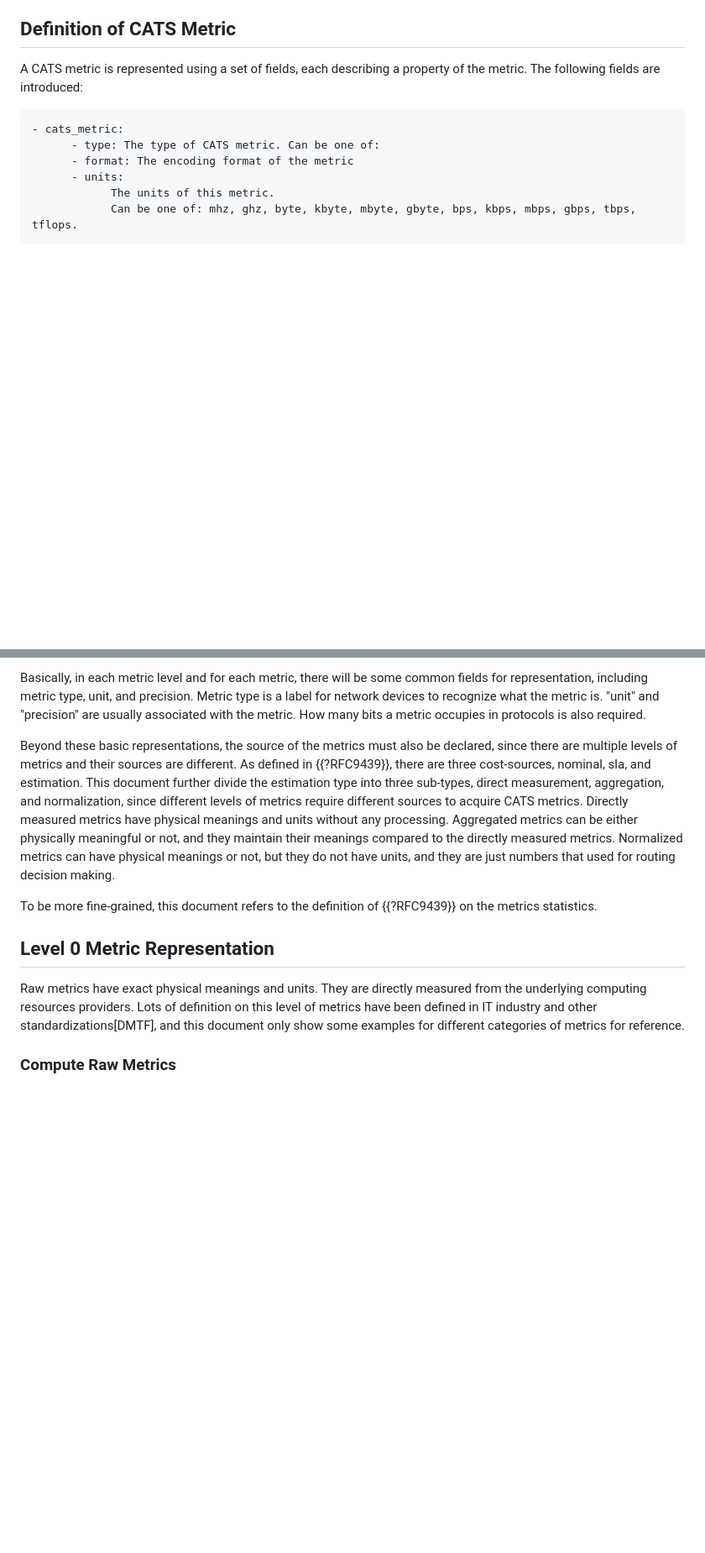
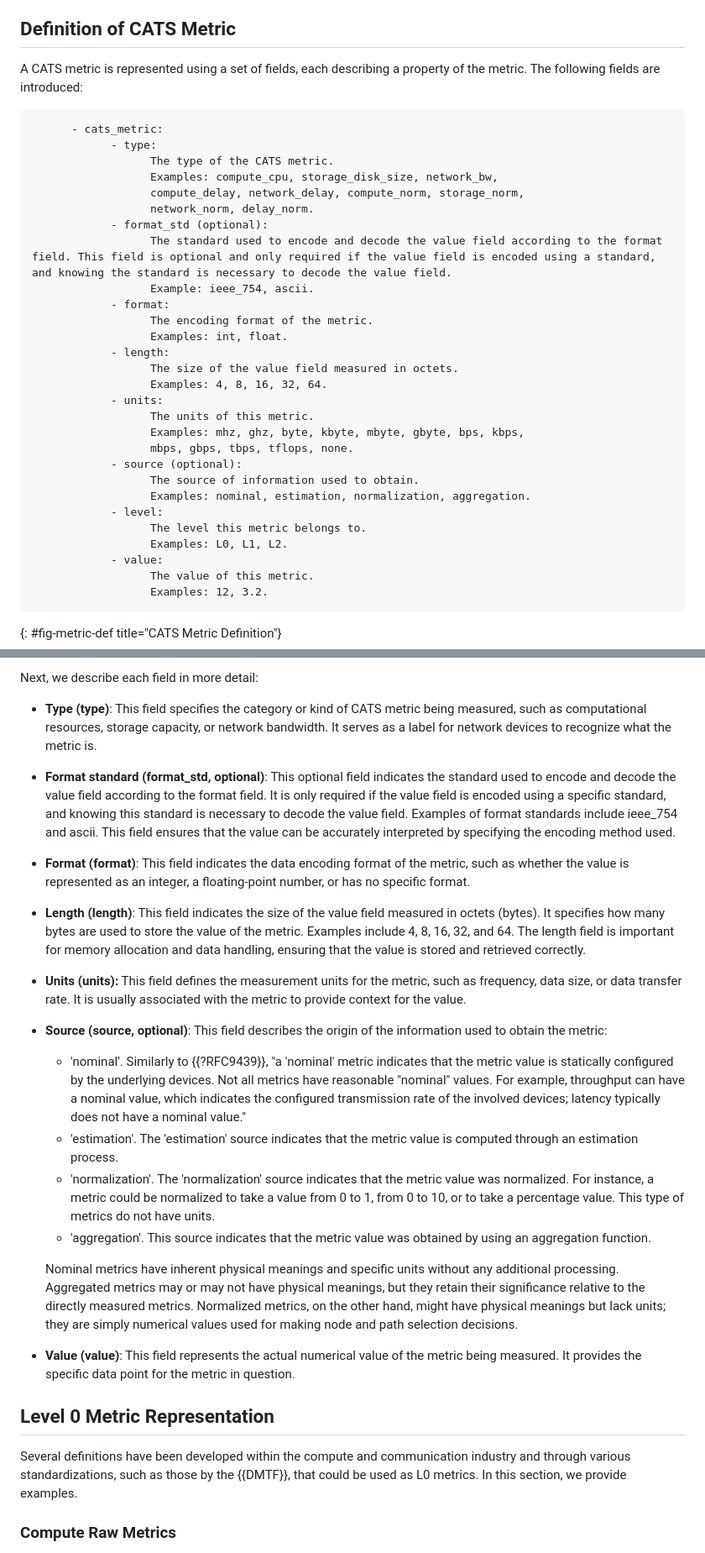
Before and after one commit to VMatrix1900/draft-cats-metric-definition, a Markdown page: draft-ysl-cats-metric-definition.md, 2 parts joined by grey strips. Shown at 84% size. Rendered like a GitHub page; blank space fills up the shorter version.

Commit message:
Updated metric specification

```diff
--- a/draft-ysl-cats-metric-definition.md
+++ b/draft-ysl-cats-metric-definition.md
@@ -170,10 +172,34 @@ This section includes the detailed representation of the CATS metrics. The desig
 A CATS metric is represented using a set of fields, each describing a property of the metric. The following fields are introduced:
 
 ~~~
-- cats_metric:
-      - type: The type of CATS metric. Can be one of:
-      - format: The encoding format of the metric
-      - units:
-            The units of this metric.
-            Can be one of: mhz, ghz, byte, kbyte, mbyte, gbyte, bps, kbps, mbps, gbps, tbps, tflops.
+      - cats_metric:
+            - type:
+                  The type of the CATS metric.
+                  Examples: compute_cpu, storage_disk_size, network_bw,
+                  compute_delay, network_delay, compute_norm, storage_norm,
+                  network_norm, delay_norm.
+            - format_std (optional):
+                  The standard used to encode and decode the value field according to the format field. This field is optional and only required if the value field is encoded using a standard, and knowing the standard is necessary to decode the value field.
+                  Example: ieee_754, ascii.
+            - format:
+                  The encoding format of the metric.
+                  Examples: int, float.
+            - length:
+                  The size of the value field measured in octets.
+                  Examples: 4, 8, 16, 32, 64.
+            - units:
+                  The units of this metric.
+                  Examples: mhz, ghz, byte, kbyte, mbyte, gbyte, bps, kbps,
+                  mbps, gbps, tbps, tflops, none.
+            - source (optional):
+                  The source of information used to obtain.
+                  Examples: nominal, estimation, normalization, aggregation.
+            - level:
+                  The level this metric belongs to.
+                  Examples: L0, L1, L2.
+            - value:
+                  The value of this metric.
+                  Examples: 12, 3.2.
+~~~
+{: #fig-metric-def title="CATS Metric Definition"}
 
@@ -183,15 +209,35 @@ A CATS metric is represented using a set of fields, each describing a property o
 
 
-Basically, in each metric level and for each metric, there will be some common fields for representation, including metric type, unit, and precision.  Metric type is a label for network devices to recognize what the metric is. "unit" and "precision" are usually associated with the metric.  How many bits a metric occupies in protocols is also required.
+Next, we describe each field in more detail:
 
-Beyond these basic representations, the source of the metrics must also be declared, since there are multiple levels of metrics and their sources are different.  As defined in {{?RFC9439}}, there are three cost-sources, nominal, sla, and estimation.  This document further divide the estimation type into three sub-types, direct measurement, aggregation, and normalization, since different levels of metrics require different sources to acquire CATS metrics.  Directly measured metrics have physical meanings and units without any processing. Aggregated metrics can be either physically meaningful or not, and they maintain their meanings compared to the directly measured metrics.  Normalized metrics can have physical meanings or not, but they do not have units, and they are just numbers that used for routing decision making.
+- **Type (type)**: This field specifies the category or kind of CATS metric being measured, such as computational resources, storage capacity, or network bandwidth. It serves as a label for network devices to recognize what the metric is.
 
-To be more fine-grained, this document refers to the definition of {{?RFC9439}}  on the metrics statistics.
+- **Format standard (format_std, optional)**: This optional field indicates the standard used to encode and decode the value field according to the format field. It is only required if the value field is encoded using a specific standard, and knowing this standard is necessary to decode the value field. Examples of format standards include ieee_754 and ascii. This field ensures that the value can be accurately interpreted by specifying the encoding method used.
+
+- **Format (format)**: This field indicates the data encoding format of the metric, such as whether the value is represented as an integer, a floating-point number, or has no specific format.
+
+- **Length (length)**: This field indicates the size of the value field measured in octets (bytes). It specifies how many bytes are used to store the value of the metric. Examples include 4, 8, 16, 32, and 64. The length field is important for memory allocation and data handling, ensuring that the value is stored and retrieved correctly.
+
+- **Units (units):** This field defines the measurement units for the metric, such as frequency, data size, or data transfer rate. It is usually associated with the metric to provide context for the value.
+
+- **Source (source, optional)**: This field describes the origin of the information used to obtain the metric:
+
+    - 'nominal'. Similarly to {{?RFC9439}}, "a 'nominal' metric indicates that the metric value is statically configured by the underlying devices.  Not all metrics have reasonable "nominal" values.  For example, throughput can have a nominal value, which indicates the configured transmission rate of the involved devices; latency typically does not have a nominal value."
+    - 'estimation'. The 'estimation' source indicates that the metric value is computed through an estimation process.
+    - 'normalization'. The 'normalization' source indicates that the metric value was normalized. For instance, a metric could be normalized to take a value from 0 to 1, from 0 to 10, or to take a percentage value. This type of metrics do not have units.
+    - 'aggregation'. This source indicates that the metric value was obtained by using an aggregation function.
+
+    Nominal metrics have inherent physical meanings and specific units without any additional processing. Aggregated metrics may or may not have physical meanings, but they retain their significance relative to the directly measured metrics. Normalized metrics, on the other hand, might have physical meanings but lack units; they are simply numerical values used for making node and path selection decisions.
+
+- **Value (value)**: This field represents the actual numerical value of the metric being measured. It provides the specific data point for the metric in question.
 
 ## Level 0 Metric Representation
 
-Raw metrics have exact physical meanings and units.  They are directly measured from the underlying computing resources providers.
-   Lots of definition on this level of metrics have been defined in IT industry and other standardizations[DMTF], and this document only show some examples for different categories of metrics for reference.
+<!-- Note JRG: It is possible for a L0 metric to be unitless, isn't it? That is, an implementor could decide to provide a score as an L0 metric.  -->
+
+Several definitions have been developed within the compute and communication industry and through various standardizations, such as those by the {{DMTF}}, that could be used as L0 metrics. In this section, we provide examples.
+
+<!-- TODO: next step would be to update the examples once we agree with (and update as necessary) the above changes regarding the CATS metric specification. -->
 
 ### Compute Raw Metrics
 
```
Also changed, not shown: other parts of draft-ysl-cats-metric-definition.md (+6 -6 lines).
